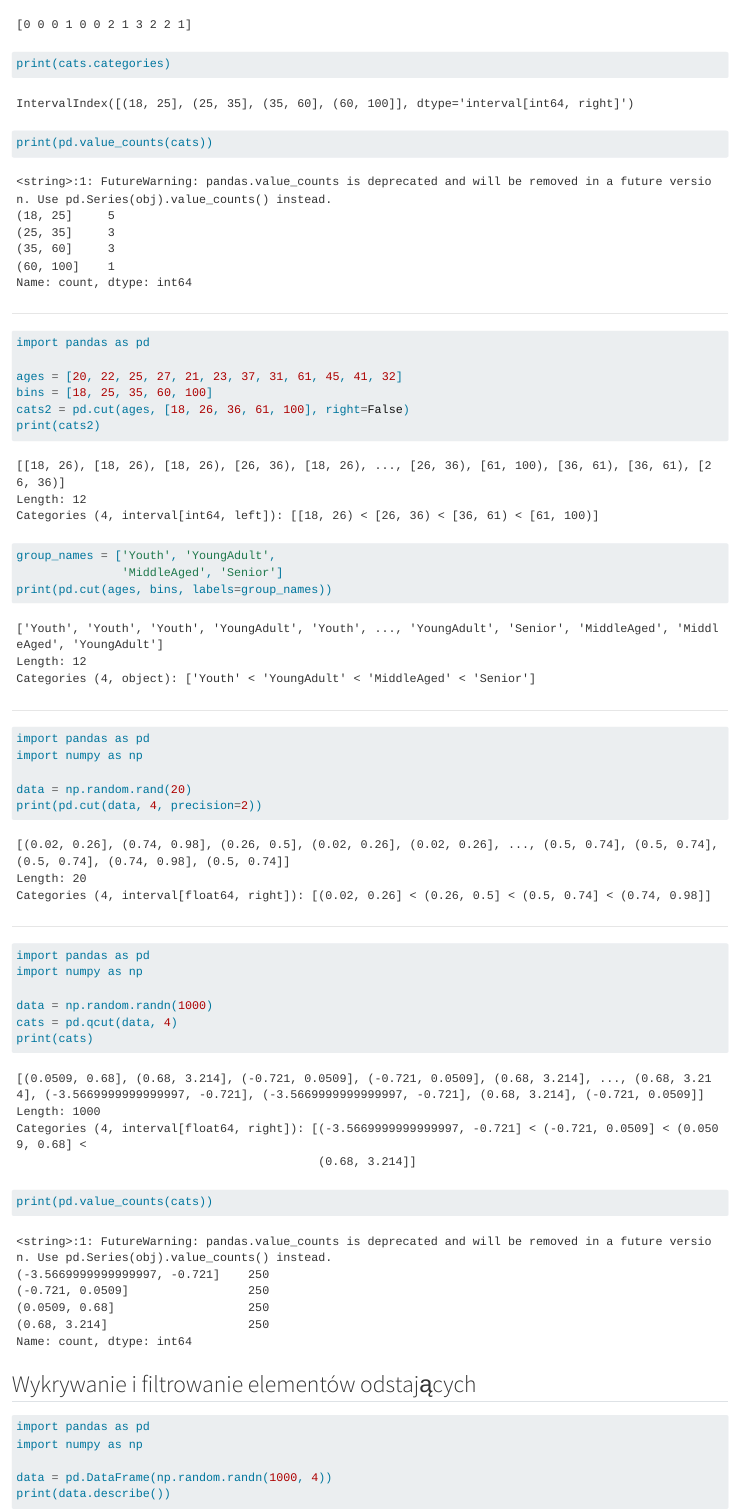
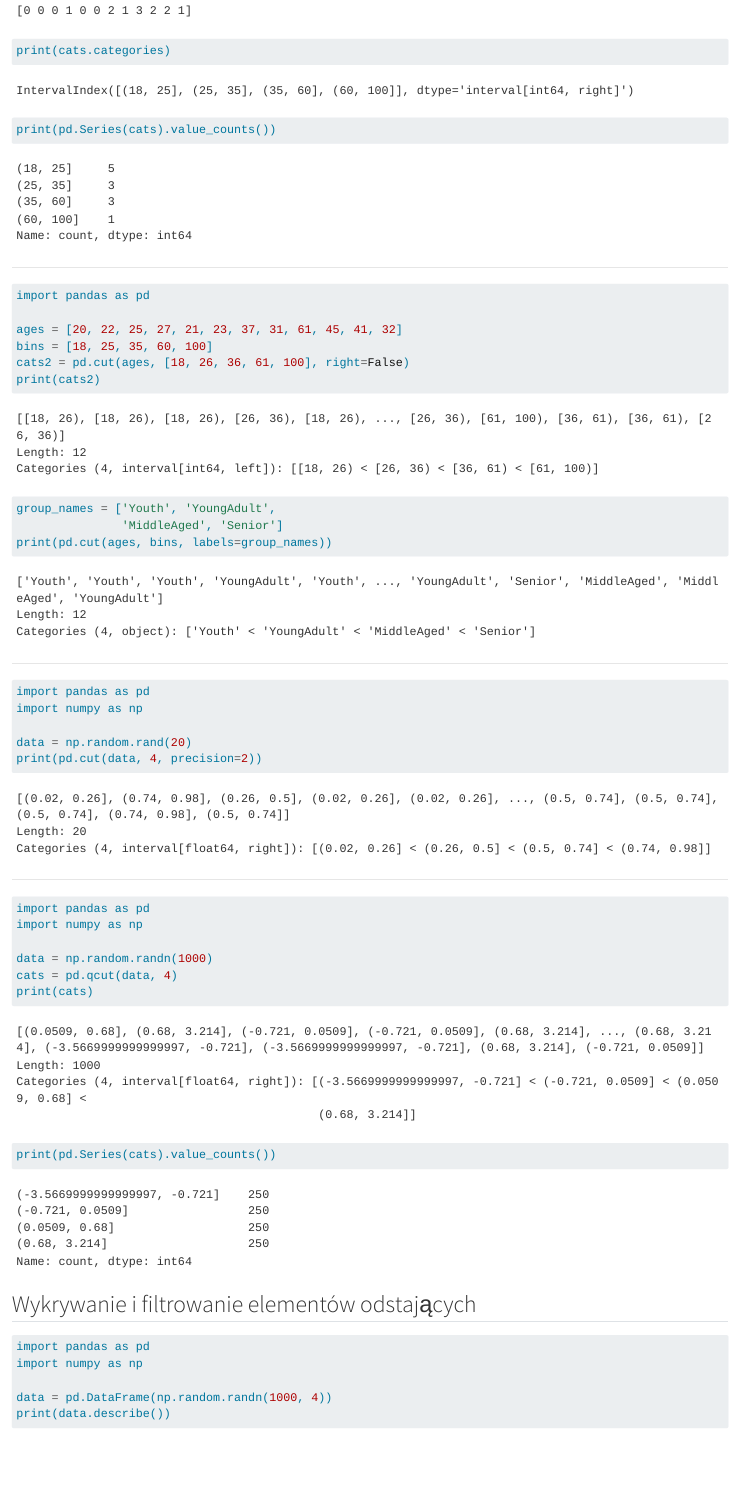
Before and after one commit to pjastr/wd2024uwm, a Quarto document (pandas.qmd): the page in a window 1100 px wide, from 4970 px down before the commit and from 5060 px down after it, so that both start at the same text. Rendered offline with R 4.5, knitr and Pandoc in place of Quarto, with nearby package versions; long lines of code are wrapped.

Commit message:
fix in pandas

````diff
--- a/pandas.qmd
+++ b/pandas.qmd
@@ -619,7 +622,7 @@ cats = pd.cut(ages, bins)
 print(cats)
 print(cats.codes)
 print(cats.categories)
-print(pd.value_counts(cats))
+print(pd.Series(cats).value_counts())
 ```
 
 ---
@@ -658,7 +661,7 @@ import numpy as np
 data = np.random.randn(1000)
 cats = pd.qcut(data, 4)
 print(cats)
-print(pd.value_counts(cats))
+print(pd.Series(cats).value_counts())
 ```
 
 ## Wykrywanie i filtrowanie elementów odstających
````
Also changed, not shown: pandas.qmd (3 more changed lines), 5 other files.
